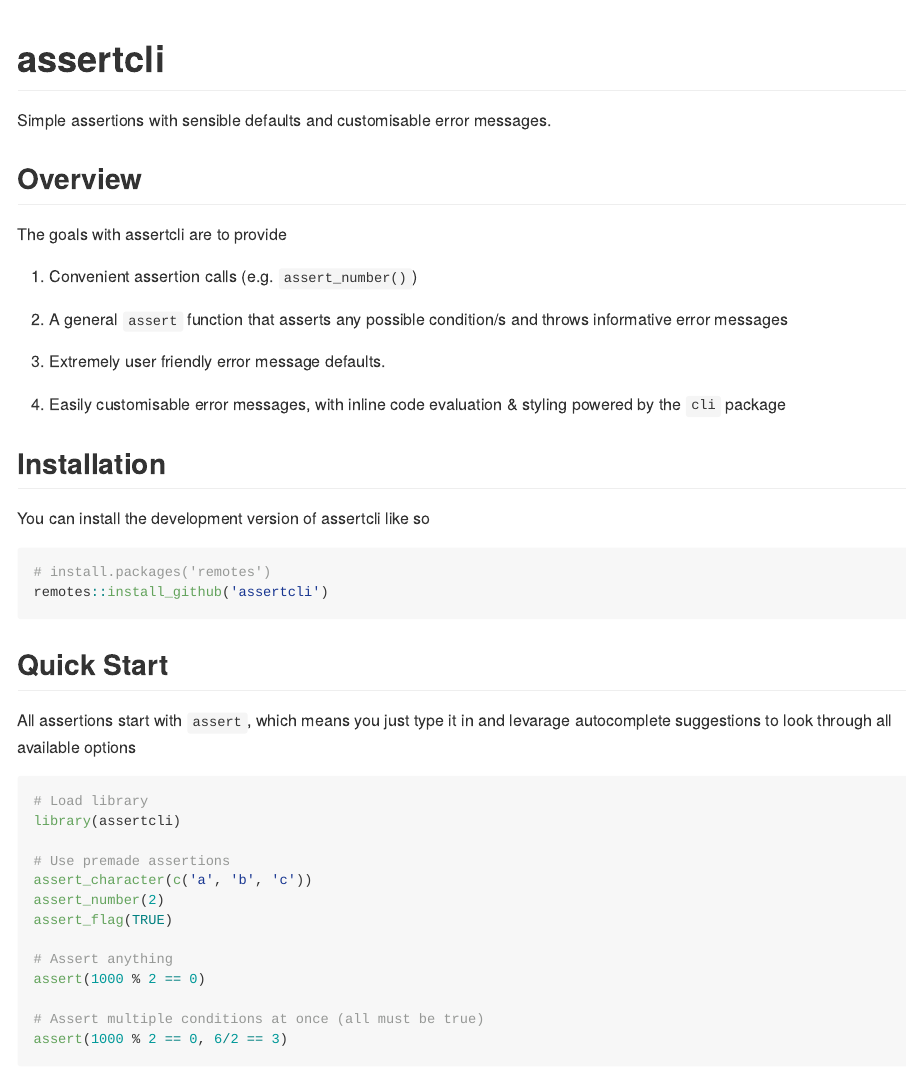
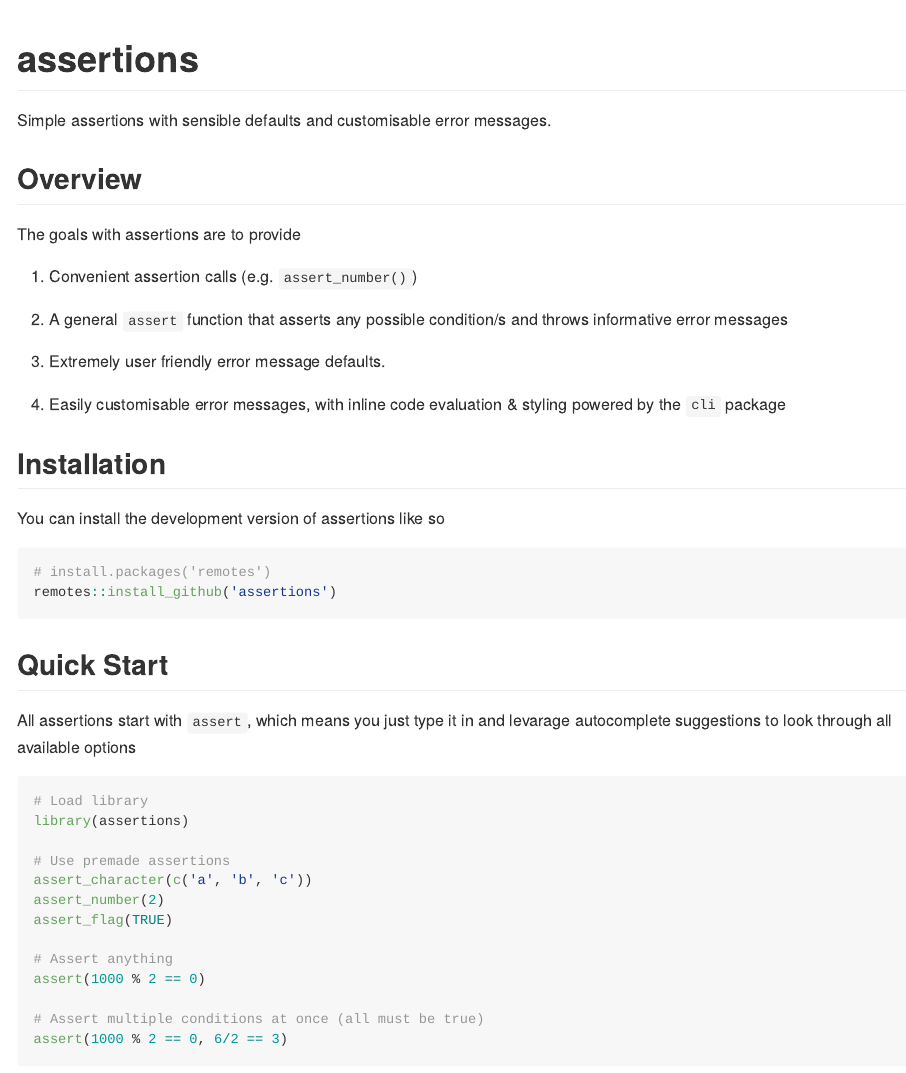
Before and after one commit to selkamand/assertions, an R Markdown document (README.Rmd): the page in a window 1100 px wide, from its top. The pictures show the output file README.md that the author committed with the source, drawn offline in the style of GitHub; badge pictures from the web are left out.

Commit message:
changed package name

````diff
--- a/README.Rmd
+++ b/README.Rmd
@@ -13,11 +13,11 @@ knitr::opts_chunk$set(
 )
 ```
 
-# assertcli
+# assertions
 
 <!-- badges: start -->
 
-[![Lifecycle: experimental](https://img.shields.io/badge/lifecycle-experimental-orange.svg)](https://lifecycle.r-lib.org/articles/stages.html#experimental) [![CRAN status](https://www.r-pkg.org/badges/version/assertcli)](https://CRAN.R-project.org/package=assertcli) [![Codecov test coverage](https://codecov.io/gh/selkamand/assertcli/branch/main/graph/badge.svg)](https://app.codecov.io/gh/selkamand/assertcli?branch=main) [![R-CMD-check](https://github.com/selkamand/assertcli/actions/workflows/R-CMD-check.yaml/badge.svg)](https://github.com/selkamand/assertcli/actions/workflows/R-CMD-check.yaml)
+[![Lifecycle: experimental](https://img.shields.io/badge/lifecycle-experimental-orange.svg)](https://lifecycle.r-lib.org/articles/stages.html#experimental) [![CRAN status](https://www.r-pkg.org/badges/version/assertions)](https://CRAN.R-project.org/package=assertions) [![Codecov test coverage](https://codecov.io/gh/selkamand/assertions/branch/main/graph/badge.svg)](https://app.codecov.io/gh/selkamand/assertions?branch=main) [![R-CMD-check](https://github.com/selkamand/assertions/actions/workflows/R-CMD-check.yaml/badge.svg)](https://github.com/selkamand/assertions/actions/workflows/R-CMD-check.yaml)
 
 <!-- badges: end -->
 
@@ -25,7 +25,7 @@ Simple assertions with sensible defaults and customisable error messages.
 
 ## Overview
 
-The goals with assertcli are to provide
+The goals with assertions are to provide
 
 1.  Convenient assertion calls (e.g. `assert_number()`)
 
@@ -37,11 +37,11 @@ The goals with assertcli are to provide
 
 ## Installation
 
-You can install the development version of assertcli like so
+You can install the development version of assertions like so
 
 ``` r
 # install.packages('remotes')
-remotes::install_github('assertcli')
+remotes::install_github('assertions')
 ```
 
 ## Quick Start
@@ -50,7 +50,7 @@ All assertions start with `assert`, which means you just type it in and levarage
 
 ```{r, eval = FALSE}
 # Load library
-library(assertcli)
+library(assertions)
 
 # Use premade assertions
 assert_character(c('a', 'b', 'c'))
--- a/_pkgdown.yml
+++ b/_pkgdown.yml
@@ -1,4 +1,4 @@
-url: https://selkamand.github.io/assertcli/
+url: https://selkamand.github.io/assertions/
 template:
   bootstrap: 5
   bootswatch: flatly
````
Also changed, not shown: LICENSE.md, README.md, 4 other files.
